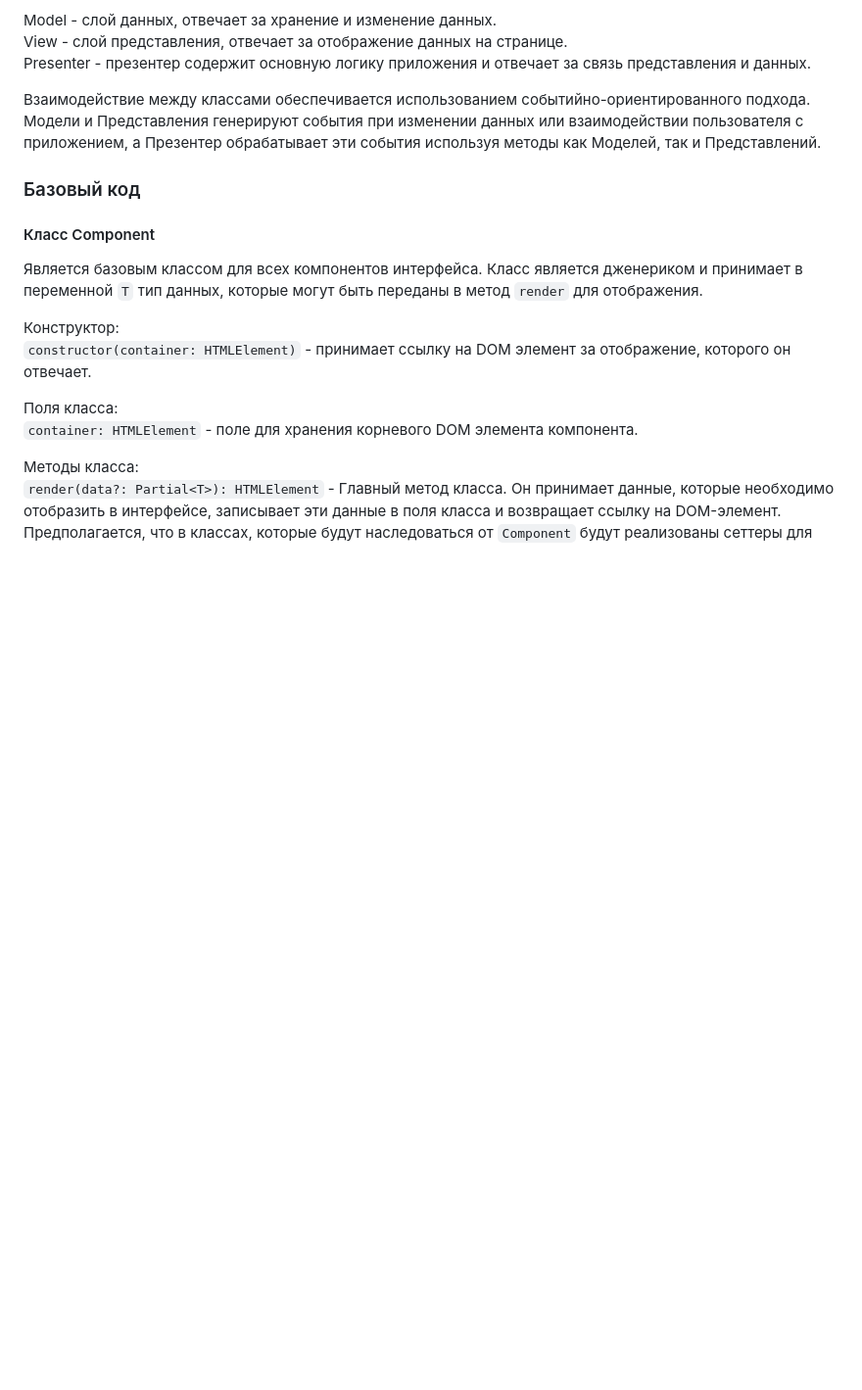
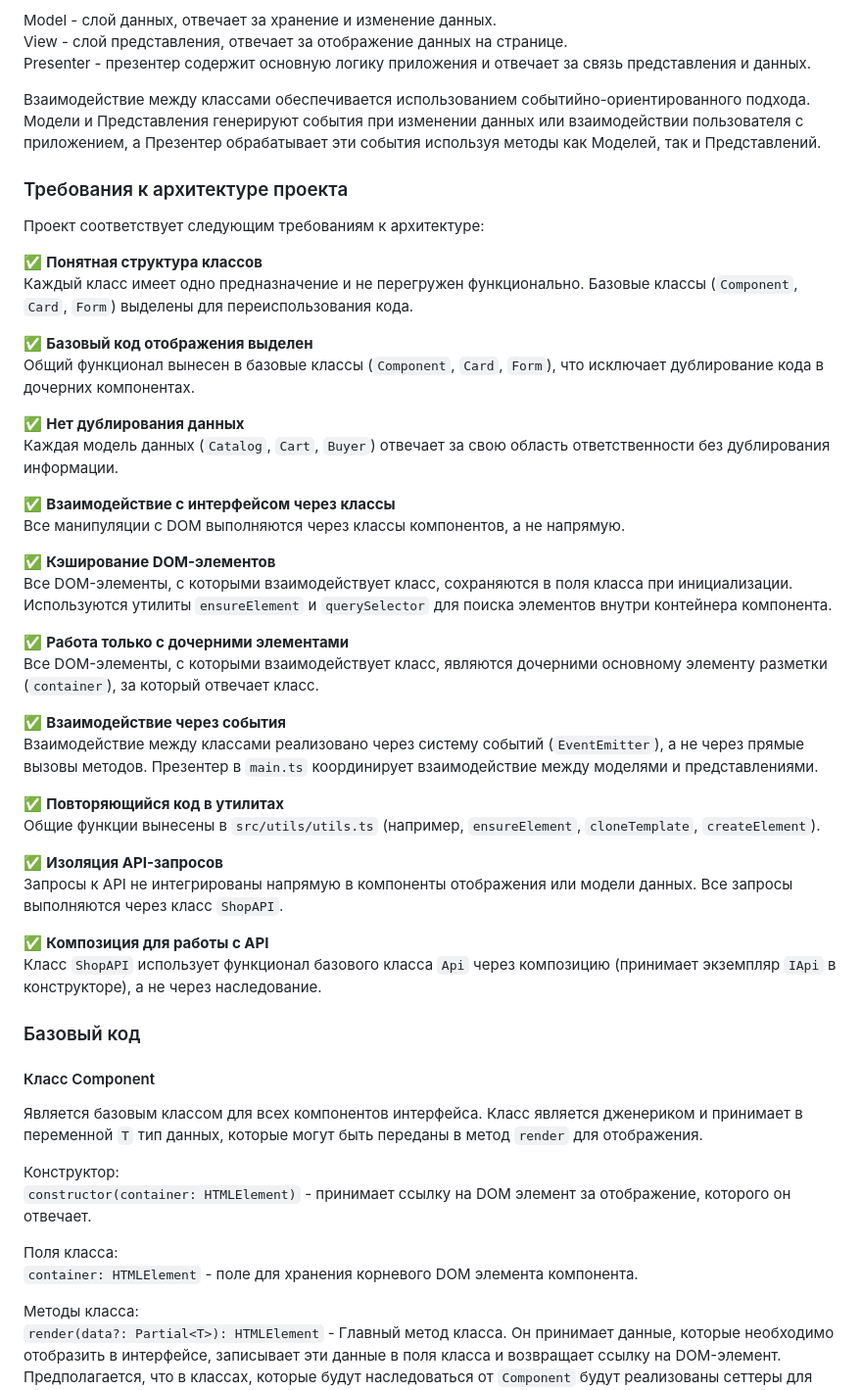
Before and after one commit to makelan-practice/weblarek, a Markdown page: README.md, the part around the change printed below. Shown: that part at 98% size. Drawn GitHub-style; blank space fills up the shorter version.

```diff
--- a/README.md
+++ b/README.md
@@ -59,6 +75,40 @@ Presenter - презентер содержит основную логику п
 
 Взаимодействие между классами обеспечивается использованием событийно-ориентированного подхода. Модели и Представления генерируют события при изменении данных или взаимодействии пользователя с приложением, а Презентер обрабатывает эти события используя методы как Моделей, так и Представлений.
 
+### Требования к архитектуре проекта
+
+Проект соответствует следующим требованиям к архитектуре:
+
+✅ **Понятная структура классов**
+Каждый класс имеет одно предназначение и не перегружен функционально. Базовые классы (`Component`, `Card`, `Form`) выделены для переиспользования кода.
+
+✅ **Базовый код отображения выделен**
+Общий функционал вынесен в базовые классы (`Component`, `Card`, `Form`), что исключает дублирование кода в дочерних компонентах.
+
+✅ **Нет дублирования данных**
+Каждая модель данных (`Catalog`, `Cart`, `Buyer`) отвечает за свою область ответственности без дублирования информации.
+
+✅ **Взаимодействие с интерфейсом через классы**
+Все манипуляции с DOM выполняются через классы компонентов, а не напрямую.
+
+✅ **Кэширование DOM-элементов**
+Все DOM-элементы, с которыми взаимодействует класс, сохраняются в поля класса при инициализации. Используются утилиты `ensureElement` и `querySelector` для поиска элементов внутри контейнера компонента.
+
+✅ **Работа только с дочерними элементами**
+Все DOM-элементы, с которыми взаимодействует класс, являются дочерними основному элементу разметки (`container`), за который отвечает класс.
+
+✅ **Взаимодействие через события**
+Взаимодействие между классами реализовано через систему событий (`EventEmitter`), а не через прямые вызовы методов. Презентер в `main.ts` координирует взаимодействие между моделями и представлениями.
+
+✅ **Повторяющийся код в утилитах**
+Общие функции вынесены в `src/utils/utils.ts` (например, `ensureElement`, `cloneTemplate`, `createElement`).
+
+✅ **Изоляция API-запросов**
+Запросы к API не интегрированы напрямую в компоненты отображения или модели данных. Все запросы выполняются через класс `ShopAPI`.
+
+✅ **Композиция для работы с API**
+Класс `ShopAPI` использует функционал базового класса `Api` через композицию (принимает экземпляр `IApi` в конструкторе), а не через наследование.
+
 ### Базовый код
 
 #### Класс Component
```
Also changed, not shown: other parts of README.md (+34 -9 lines).
